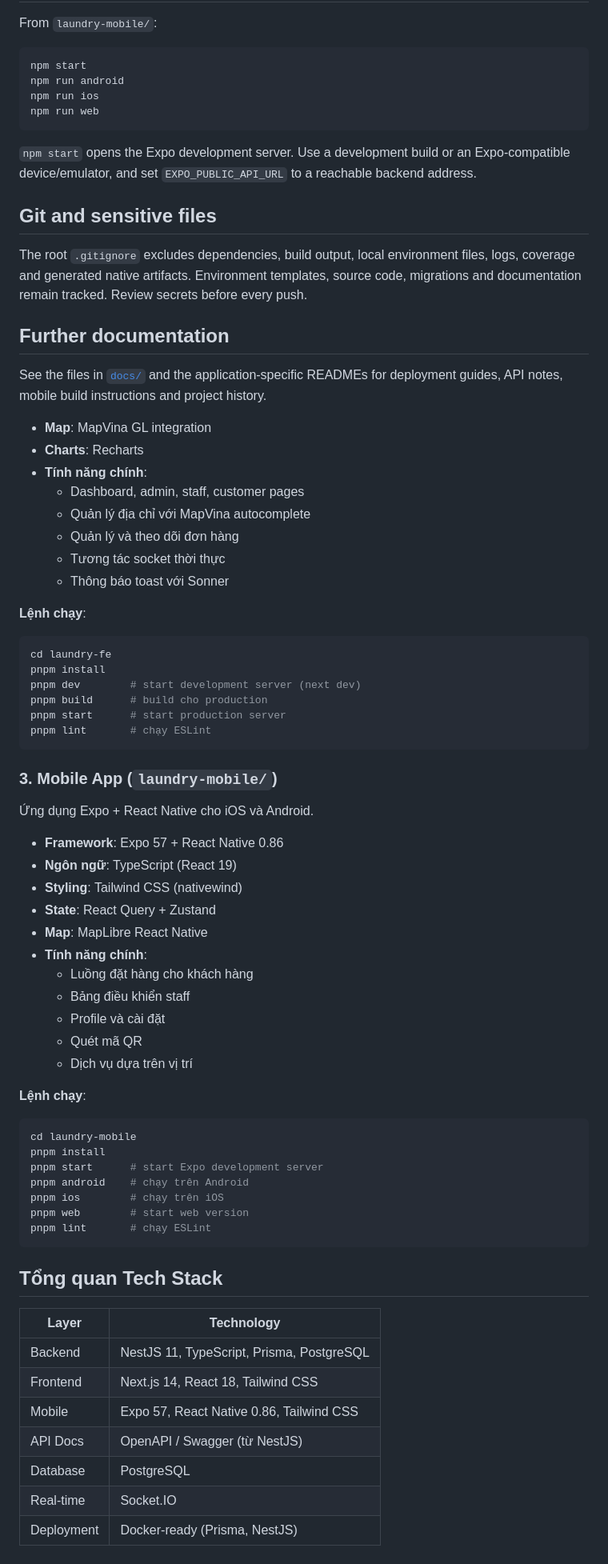
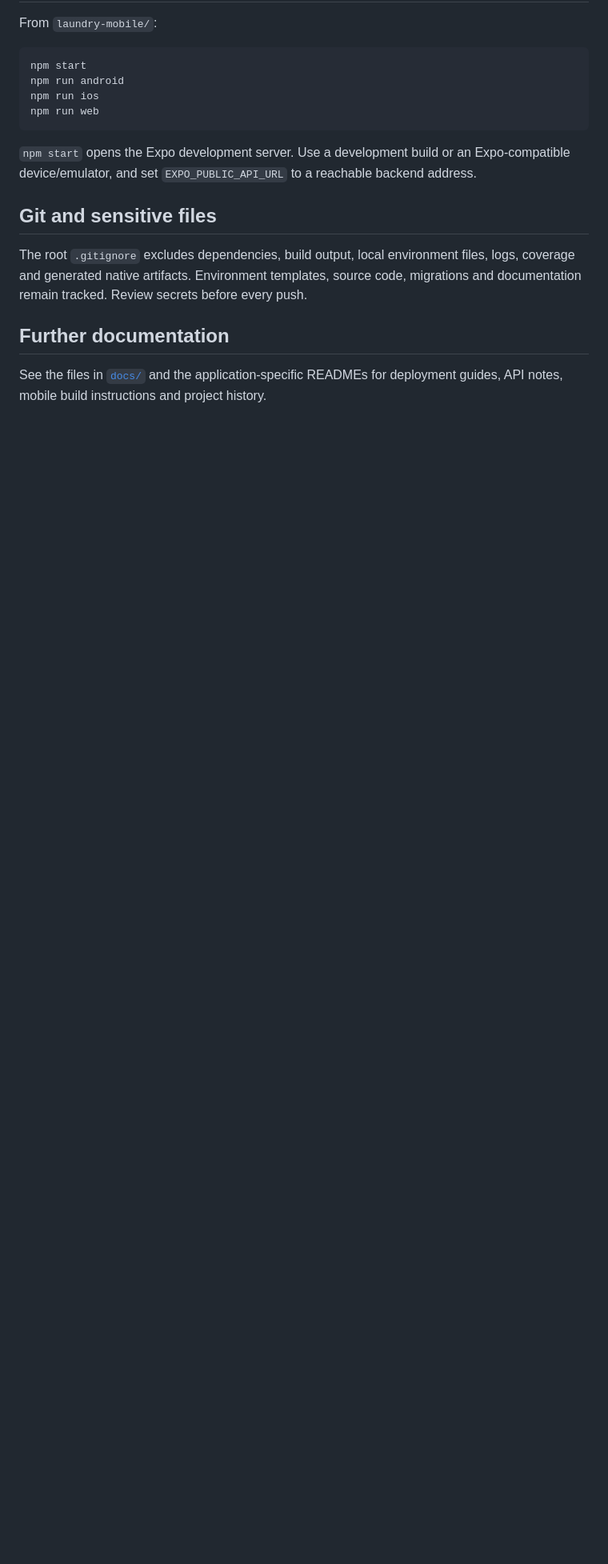
Before and after one commit to Louisakai/Laundry_Store, a Markdown page: README.md, the part around the change. Shown at 80% size. Rendered like a GitHub page; blank space fills up the shorter version.

Commit message:
docs: clean up root readme

````diff
--- a/README.md
+++ b/README.md
@@ -125,60 +125,3 @@ before every push.
 
 See the files in [`docs/`](docs/) and the application-specific READMEs for
 deployment guides, API notes, mobile build instructions and project history.
-- **Map**: MapVina GL integration
-- **Charts**: Recharts
-- **Tính năng chính**:
-  - Dashboard, admin, staff, customer pages
-  - Quản lý địa chỉ với MapVina autocomplete
-  - Quản lý và theo dõi đơn hàng
-  - Tương tác socket thời thực
-  - Thông báo toast với Sonner
-
-**Lệnh chạy**:
-```bash
-cd laundry-fe
-pnpm install
-pnpm dev        # start development server (next dev)
-pnpm build      # build cho production
-pnpm start      # start production server
-pnpm lint       # chạy ESLint
-```
-
-### 3. Mobile App (`laundry-mobile/`)
-
-Ứng dụng Expo + React Native cho iOS và Android.
-
-- **Framework**: Expo 57 + React Native 0.86
-- **Ngôn ngữ**: TypeScript (React 19)
-- **Styling**: Tailwind CSS (nativewind)
-- **State**: React Query + Zustand
-- **Map**: MapLibre React Native
-- **Tính năng chính**:
-  - Luồng đặt hàng cho khách hàng
-  - Bảng điều khiển staff
-  - Profile và cài đặt
-  - Quét mã QR
-  - Dịch vụ dựa trên vị trí
-
-**Lệnh chạy**:
-```bash
-cd laundry-mobile
-pnpm install
-pnpm start      # start Expo development server
-pnpm android    # chạy trên Android
-pnpm ios        # chạy trên iOS
-pnpm web        # start web version
-pnpm lint       # chạy ESLint
-```
-
-## Tổng quan Tech Stack
-
-| Layer | Technology |
-|-------|-----------|
-| Backend | NestJS 11, TypeScript, Prisma, PostgreSQL |
-| Frontend | Next.js 14, React 18, Tailwind CSS |
-| Mobile | Expo 57, React Native 0.86, Tailwind CSS |
-| API Docs | OpenAPI / Swagger (từ NestJS) |
-| Database | PostgreSQL |
-| Real-time | Socket.IO |
-| Deployment | Docker-ready (Prisma, NestJS) |
````
